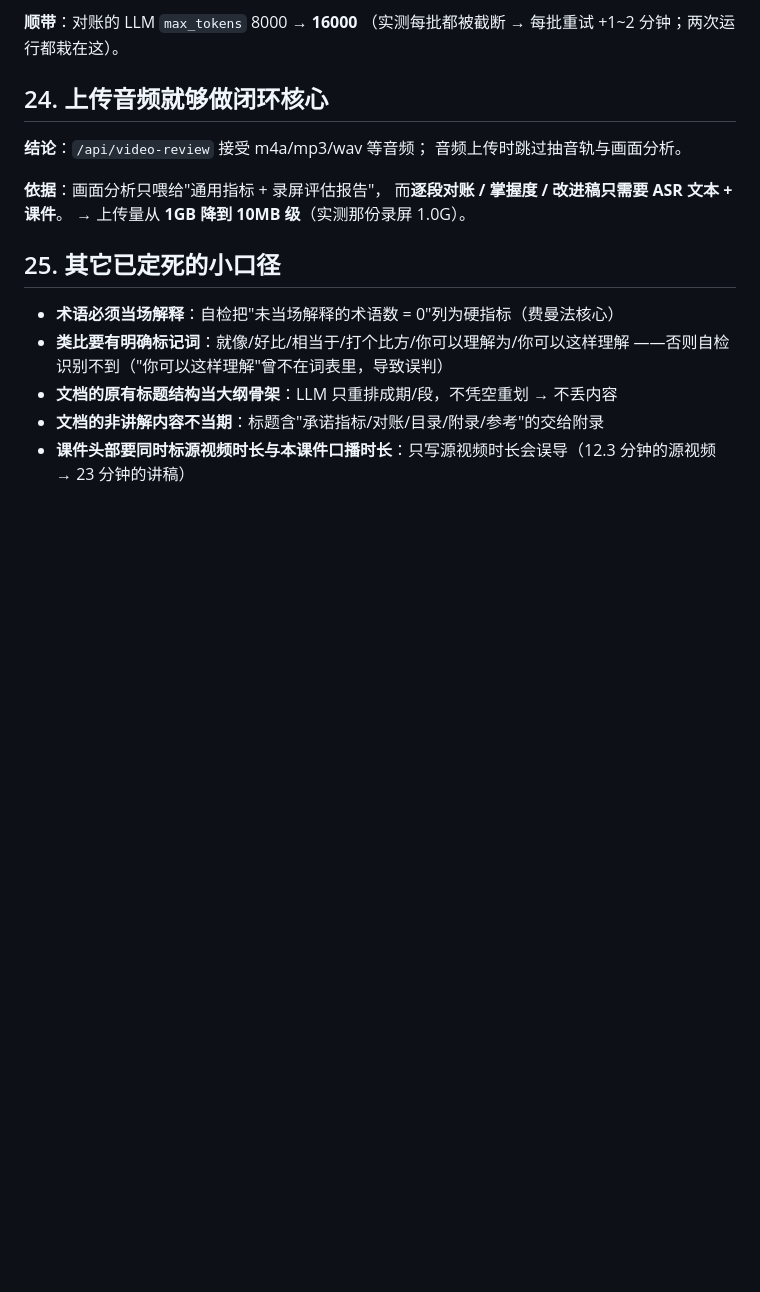
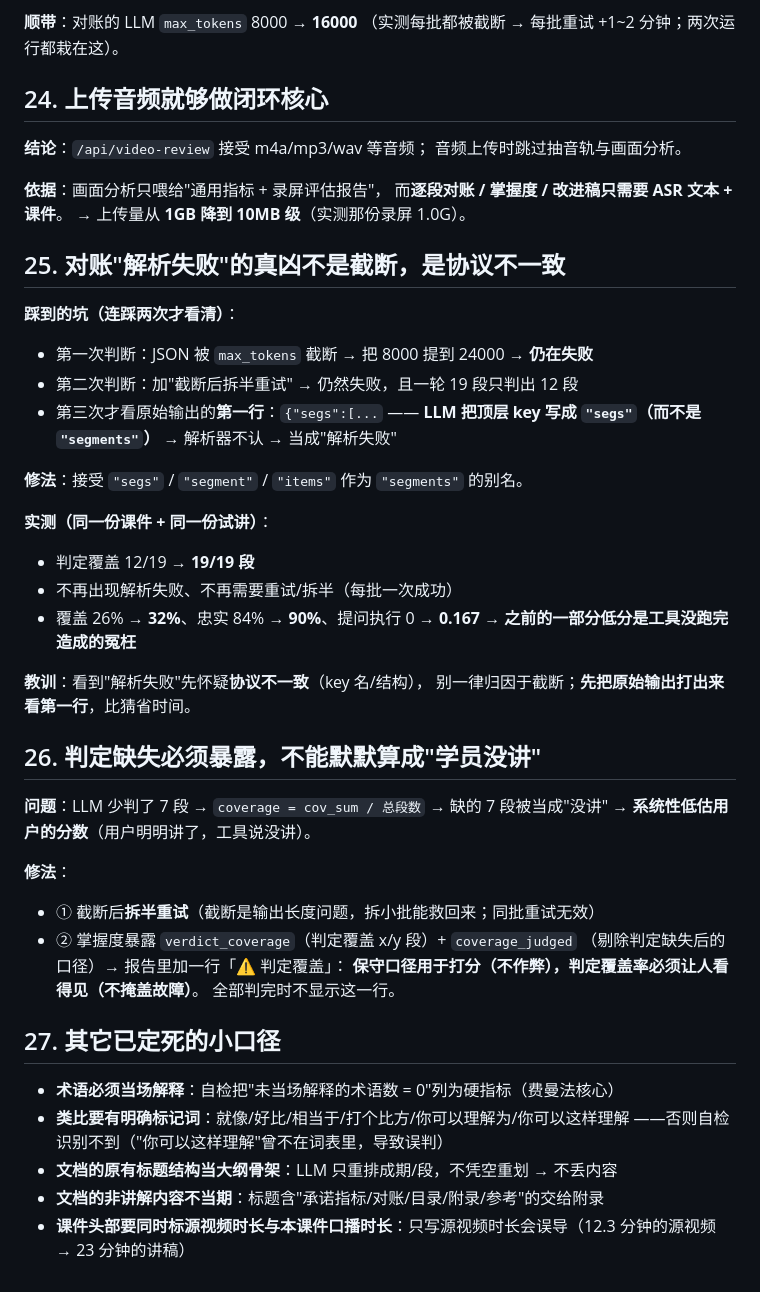
Before and after one commit to haohao0103/feiman_practice, a Markdown page: docs/设计决策与红线.md, the part around the change. GitHub-like rendering; blank space fills up the shorter version.

Commit message:
docs: 补「对账解析失败真凶是协议不一致」与「判定缺失必须暴露」两节；闸门项数 9→10
- docs/设计决策与红线.md 新增第 25、26 节：
  · 真凶是 LLM 把顶层 key 写成 "segs"（不是截断）→ 判定覆盖 12/19 → 19/19，
    覆盖 26%→32%、忠实 84%→90% → 之前一部分低分是工具没跑完造成的冤枉
  · 判定缺失不能默默算成「学员没讲」→ 掌握度暴露 verdict_coverage + coverage_judged，
    报告加一行「⚠ 判定覆盖」（保守口径打分、不掩盖故障）
- README 闸门表补第 10 项（整篇口播时长在 18~24 分钟预算内），
  并说明「指图口播锚点」是每次都跑的修补（不放进闸门里）

教训：看到解析失败先怀疑协议不一致，先打原始输出看第一行，别一律归因于截断。

```diff
--- a/docs/设计决策与红线.md
+++ b/docs/设计决策与红线.md
@@ -476,7 +476,38 @@ ASR 子进程直接 `rc=1` 失败，报错还只说 "ASR 失败 rc=1"，看不
 而**逐段对账 / 掌握度 / 改进稿只需要 ASR 文本 + 课件**。
 → 上传量从 **1GB 降到 10MB 级**（实测那份录屏 1.0G）。
 
-## 25. 其它已定死的小口径
+## 25. 对账"解析失败"的真凶不是截断，是**协议不一致**
+
+**踩到的坑（连踩两次才看清）**：
+- 第一次判断：JSON 被 `max_tokens` 截断 → 把 8000 提到 24000 → **仍在失败**
+- 第二次判断：加"截断后拆半重试" → 仍然失败，且一轮 19 段只判出 12 段
+- 第三次才看原始输出的**第一行**：`{"segs":[...` ——
+  **LLM 把顶层 key 写成 `"segs"`（而不是 `"segments"`）** → 解析器不认 → 当成"解析失败"
+
+**修法**：接受 `"segs"` / `"segment"` / `"items"` 作为 `"segments"` 的别名。
+
+**实测（同一份课件 + 同一份试讲）**：
+- 判定覆盖 12/19 → **19/19 段**
+- 不再出现解析失败、不再需要重试/拆半（每批一次成功）
+- 覆盖 26% → **32%**、忠实 84% → **90%**、提问执行 0 → **0.167**
+  → **之前的一部分低分是工具没跑完造成的冤枉**
+
+**教训**：看到"解析失败"先怀疑**协议不一致**（key 名/结构），
+别一律归因于截断；**先把原始输出打出来看第一行**，比猜省时间。
+
+## 26. 判定缺失必须**暴露**，不能默默算成"学员没讲"
+
+**问题**：LLM 少判了 7 段 → `coverage = cov_sum / 总段数` → 缺的 7 段被当成"没讲"
+→ **系统性低估用户的分数**（用户明明讲了，工具说没讲）。
+
+**修法**：
+- ① 截断后**拆半重试**（截断是输出长度问题，拆小批能救回来；同批重试无效）
+- ② 掌握度暴露 `verdict_coverage`（判定覆盖 x/y 段）+ `coverage_judged`
+  （剔除判定缺失后的口径）→ 报告里加一行「⚠ 判定覆盖」：
+  **保守口径用于打分（不作弊），判定覆盖率必须让人看得见（不掩盖故障）**。
+  全部判完时不显示这一行。
+
+## 27. 其它已定死的小口径
 
 - **术语必须当场解释**：自检把"未当场解释的术语数 = 0"列为硬指标（费曼法核心）
 - **类比要有明确标记词**：就像/好比/相当于/打个比方/你可以理解为/你可以这样理解
```
Also changed, not shown: README.md (+6 -1 lines).
